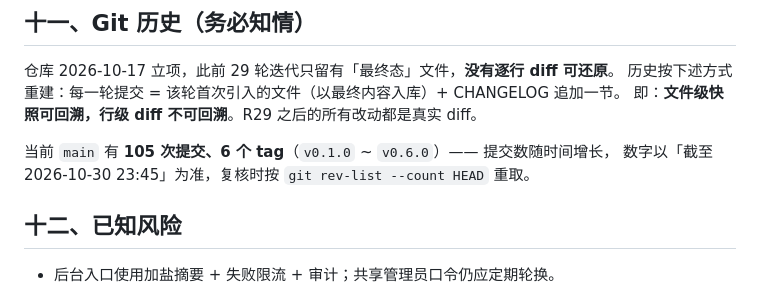
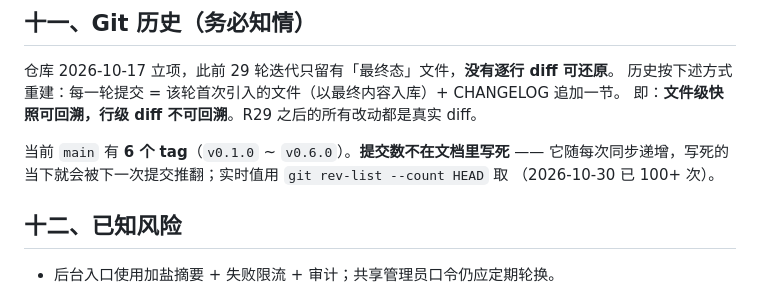
Before and after one commit to 1345463/campus-errand, a Markdown page: README.md, the part around the change. Rendered like a GitHub page.

Commit message:
文档：提交数不再写死（每次提交都会推翻），改为给复核命令 + 100+ 次量级

```diff
--- a/README.md
+++ b/README.md
@@ -384,8 +384,9 @@ npm run check   # 四件套：语法 / 页面注册 / 上传预检 / 样式预
 历史按下述方式重建：每一轮提交 = 该轮首次引入的文件（以最终内容入库）+ CHANGELOG 追加一节。
 即：**文件级快照可回溯，行级 diff 不可回溯**。R29 之后的所有改动都是真实 diff。
 
-当前 `main` 有 **105 次提交、6 个 tag**（`v0.1.0` ~ `v0.6.0`）—— 提交数随时间增长，
-数字以「截至 2026-10-30 23:45」为准，复核时按 `git rev-list --count HEAD` 重取。
+当前 `main` 有 **6 个 tag**（`v0.1.0` ~ `v0.6.0`）。**提交数不在文档里写死** ——
+它随每次同步递增，写死的当下就会被下一次提交推翻；实时值用 `git rev-list --count HEAD` 取
+（2026-10-30 已 100+ 次）。
 
 ## 十二、已知风险
 
```
